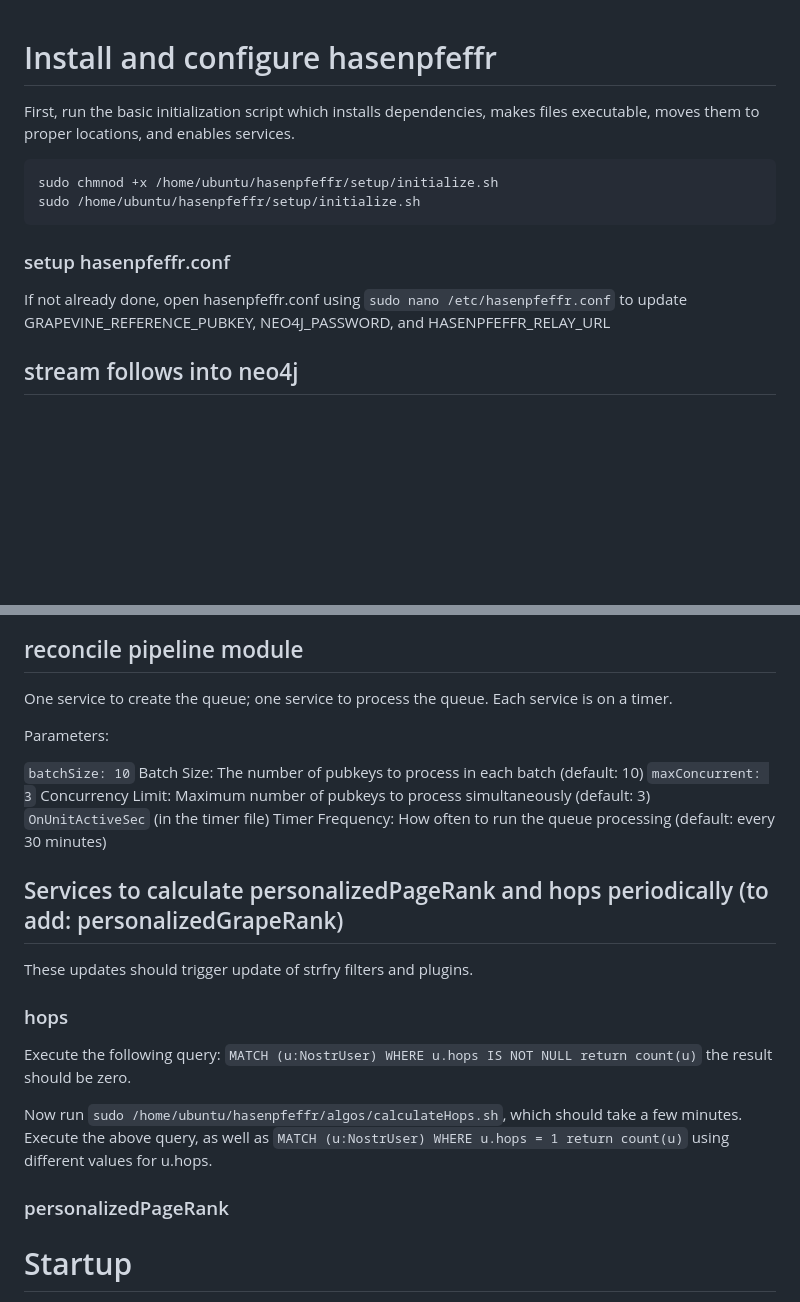
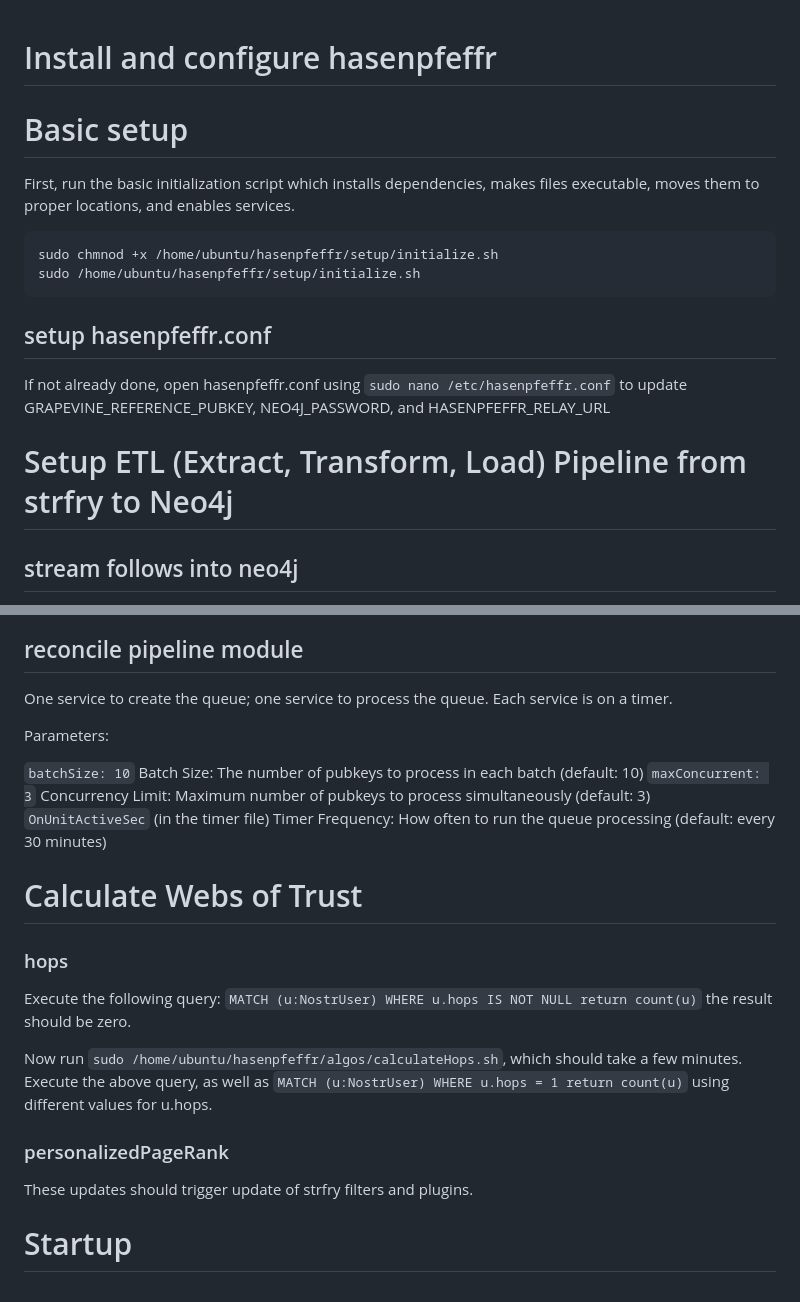
Before and after one commit to Pretty-Good-Freedom-Tech/hasenpfeffr-prepackaged, a Markdown page: docs/STEP3_HASENPFEFFR.md, 2 parts joined by grey strips. Drawn GitHub-style; blank space fills up the shorter version.

````diff
--- a/docs/STEP3_HASENPFEFFR.md
+++ b/docs/STEP3_HASENPFEFFR.md
@@ -1,5 +1,7 @@
 Install and configure hasenpfeffr
 =====
+
+# Basic setup
 
 First, run the basic initialization script which installs dependencies, makes files executable, moves them to proper locations, and enables services.
 
@@ -8,9 +10,11 @@ sudo chmnod +x /home/ubuntu/hasenpfeffr/setup/initialize.sh
 sudo /home/ubuntu/hasenpfeffr/setup/initialize.sh
 ```
 
-### setup hasenpfeffr.conf
+## setup hasenpfeffr.conf
 
 If not already done, open hasenpfeffr.conf using `sudo nano /etc/hasenpfeffr.conf` to update GRAPEVINE_REFERENCE_PUBKEY, NEO4J_PASSWORD, and HASENPFEFFR_RELAY_URL
+
+# Setup ETL (Extract, Transform, Load) Pipeline from strfry to Neo4j
 
 ## stream follows into neo4j
 
@@ -49,17 +53,13 @@ sudo systemctl status processQueue.service
 
 One service to create the queue; one service to process the queue. Each service is on a timer.
 
-
 Parameters:
 
 `batchSize: 10` Batch Size: The number of pubkeys to process in each batch (default: 10)
 `maxConcurrent: 3` Concurrency Limit: Maximum number of pubkeys to process simultaneously (default: 3)
 `OnUnitActiveSec` (in the timer file) Timer Frequency: How often to run the queue processing (default: every 30 minutes)
 
-
-## Services to calculate personalizedPageRank and hops periodically (to add: personalizedGrapeRank)
-
-These updates should trigger update of strfry filters and plugins.
+# Calculate Webs of Trust
 
 ### hops
 
@@ -68,6 +68,8 @@ Execute the following query: `MATCH (u:NostrUser) WHERE u.hops IS NOT NULL retur
 Now run `sudo /home/ubuntu/hasenpfeffr/algos/calculateHops.sh`, which should take a few minutes. Execute the above query, as well as `MATCH (u:NostrUser) WHERE u.hops = 1 return count(u)` using different values for u.hops.
 
 ### personalizedPageRank
+
+These updates should trigger update of strfry filters and plugins.
 
 # Startup
 
````
